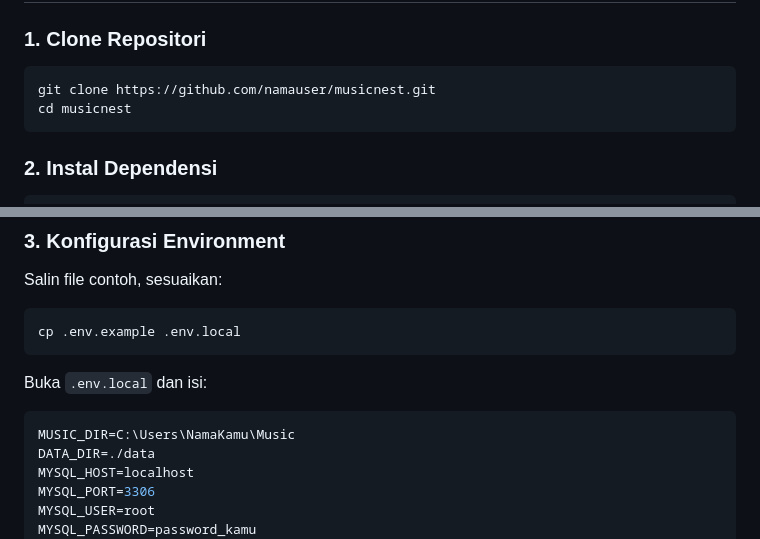
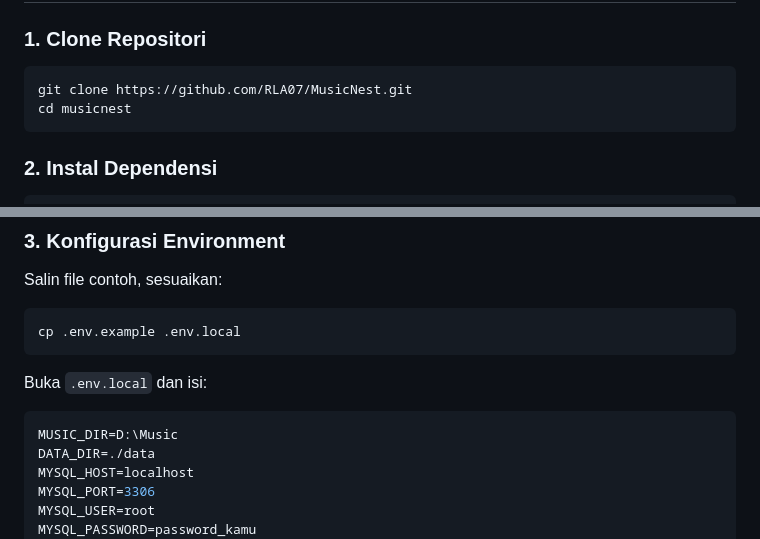
Before and after one commit to RLA07/MusicNest, a Markdown page: README.md, 2 parts joined by grey strips. Drawn GitHub-style.

````diff
--- a/README.md
+++ b/README.md
@@ -116,7 +116,7 @@ Saat halaman artis dibuka pertama kali, MusicNest otomatis mengambil dan menyimp
 ### 1. Clone Repositori
 
 ```bash
-git clone https://github.com/namauser/musicnest.git
+git clone https://github.com/RLA07/MusicNest.git
 cd musicnest
 ```
 
@@ -137,7 +137,7 @@ cp .env.example .env.local
 Buka `.env.local` dan isi:
 
 ```env
-MUSIC_DIR=C:\Users\NamaKamu\Music
+MUSIC_DIR=D:\Music
 DATA_DIR=./data
 MYSQL_HOST=localhost
 MYSQL_PORT=3306
````
